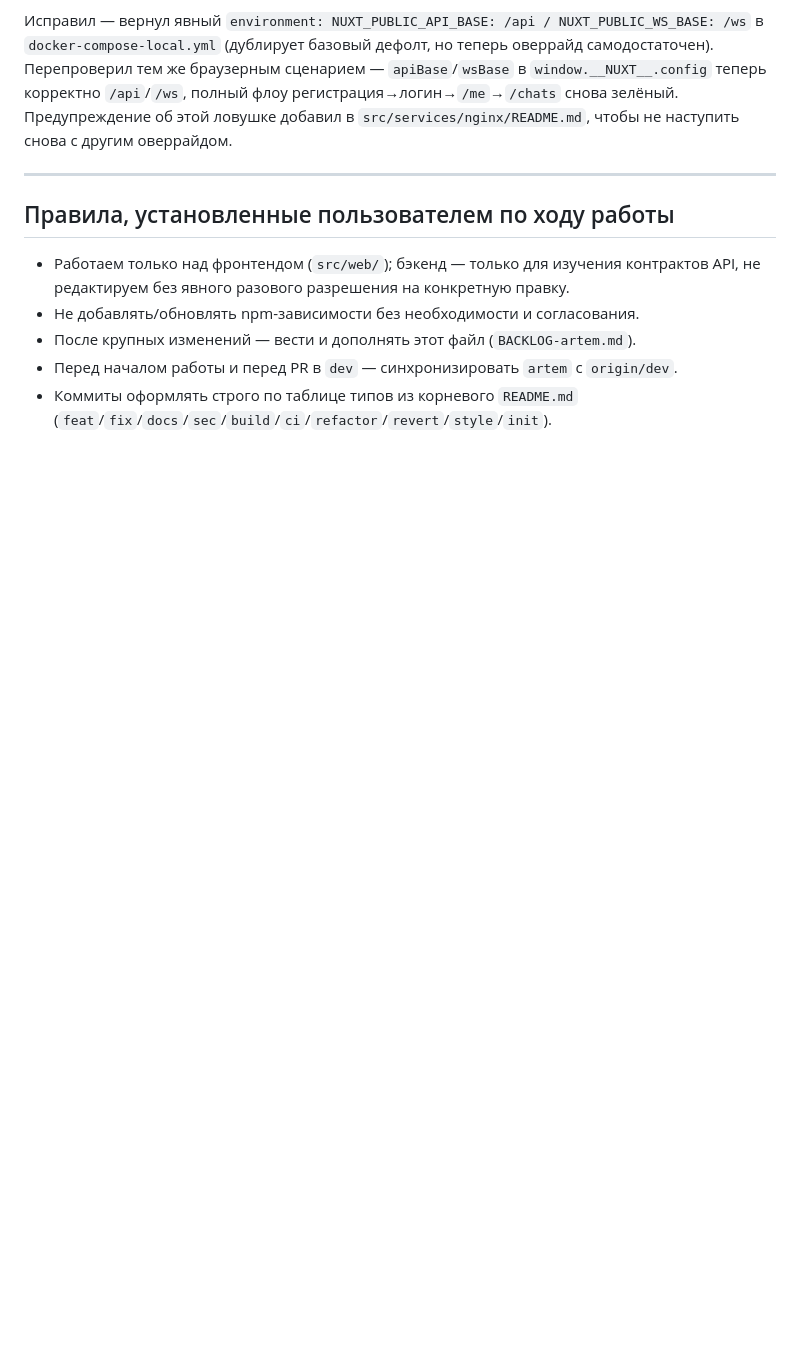
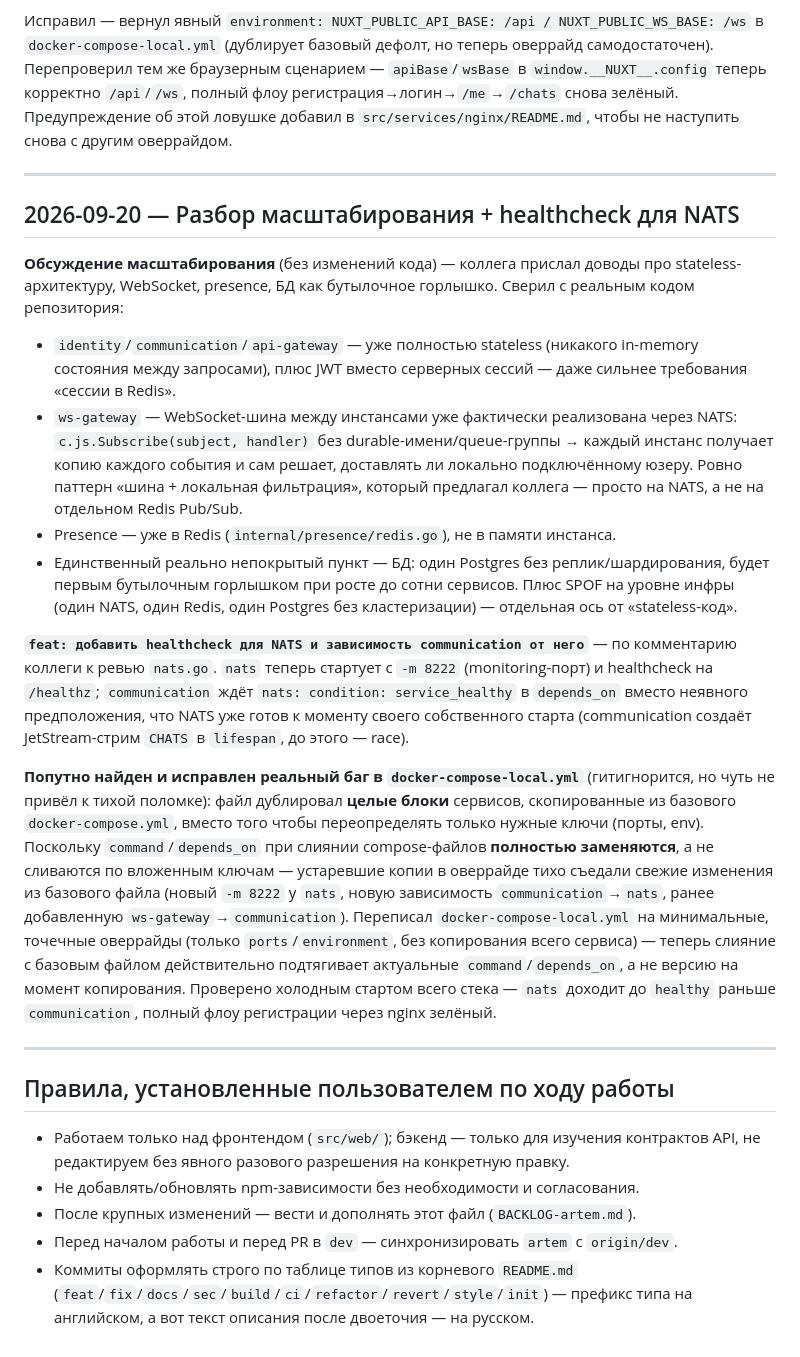
Before and after one commit to Skuyno/Telemax, a Markdown page: BACKLOG-artem.md, the part around the change. Rendered like a GitHub page; blank space fills up the shorter version.

Commit message:
docs: зафиксировать разбор масштабирования, healthcheck NATS и фикс docker-compose-local.yml

```diff
--- a/BACKLOG-artem.md
+++ b/BACKLOG-artem.md
@@ -229,10 +229,25 @@
 
 ---
 
+## 2026-09-20 — Разбор масштабирования + healthcheck для NATS
+
+**Обсуждение масштабирования** (без изменений кода) — коллега прислал доводы про stateless-архитектуру, WebSocket, presence, БД как бутылочное горлышко. Сверил с реальным кодом репозитория:
+
+- `identity`/`communication`/`api-gateway` — уже полностью stateless (никакого in-memory состояния между запросами), плюс JWT вместо серверных сессий — даже сильнее требования «сессии в Redis».
+- `ws-gateway` — WebSocket-шина между инстансами уже фактически реализована через NATS: `c.js.Subscribe(subject, handler)` без durable-имени/queue-группы → каждый инстанс получает копию каждого события и сам решает, доставлять ли локально подключённому юзеру. Ровно паттерн «шина + локальная фильтрация», который предлагал коллега — просто на NATS, а не на отдельном Redis Pub/Sub.
+- Presence — уже в Redis (`internal/presence/redis.go`), не в памяти инстанса.
+- Единственный реально непокрытый пункт — БД: один Postgres без реплик/шардирования, будет первым бутылочным горлышком при росте до сотни сервисов. Плюс SPOF на уровне инфры (один NATS, один Redis, один Postgres без кластеризации) — отдельная ось от «stateless-код».
+
+**`feat: добавить healthcheck для NATS и зависимость communication от него`** — по комментарию коллеги к ревью `nats.go`. `nats` теперь стартует с `-m 8222` (monitoring-порт) и healthcheck на `/healthz`; `communication` ждёт `nats: condition: service_healthy` в `depends_on` вместо неявного предположения, что NATS уже готов к моменту своего собственного старта (communication создаёт JetStream-стрим `CHATS` в `lifespan`, до этого — race).
+
+**Попутно найден и исправлен реальный баг в `docker-compose-local.yml`** (гитигнорится, но чуть не привёл к тихой поломке): файл дублировал **целые блоки** сервисов, скопированные из базового `docker-compose.yml`, вместо того чтобы переопределять только нужные ключи (порты, env). Поскольку `command`/`depends_on` при слиянии compose-файлов **полностью заменяются**, а не сливаются по вложенным ключам — устаревшие копии в оверрайде тихо съедали свежие изменения из базового файла (новый `-m 8222` у `nats`, новую зависимость `communication`→`nats`, ранее добавленную `ws-gateway`→`communication`). Переписал `docker-compose-local.yml` на минимальные, точечные оверрайды (только `ports`/`environment`, без копирования всего сервиса) — теперь слияние с базовым файлом действительно подтягивает актуальные `command`/`depends_on`, а не версию на момент копирования. Проверено холодным стартом всего стека — `nats` доходит до `healthy` раньше `communication`, полный флоу регистрации через nginx зелёный.
+
+---
+
 ## Правила, установленные пользователем по ходу работы
 
 - Работаем только над фронтендом (`src/web/`); бэкенд — только для изучения контрактов API, не редактируем без явного разового разрешения на конкретную правку.
 - Не добавлять/обновлять npm-зависимости без необходимости и согласования.
 - После крупных изменений — вести и дополнять этот файл (`BACKLOG-artem.md`).
 - Перед началом работы и перед PR в `dev` — синхронизировать `artem` с `origin/dev`.
-- Коммиты оформлять строго по таблице типов из корневого `README.md` (`feat`/`fix`/`docs`/`sec`/`build`/`ci`/`refactor`/`revert`/`style`/`init`).
+- Коммиты оформлять строго по таблице типов из корневого `README.md` (`feat`/`fix`/`docs`/`sec`/`build`/`ci`/`refactor`/`revert`/`style`/`init`) — префикс типа на английском, а вот текст описания после двоеточия — на русском.
```
